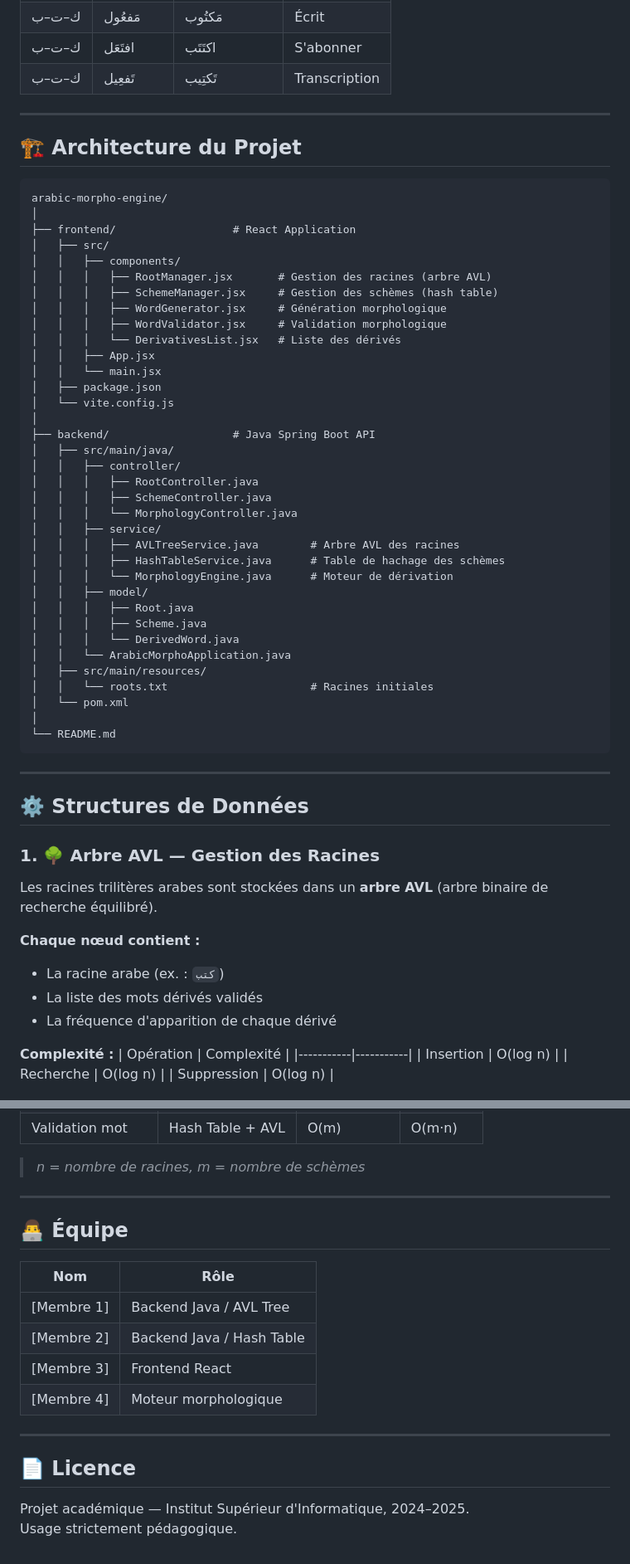
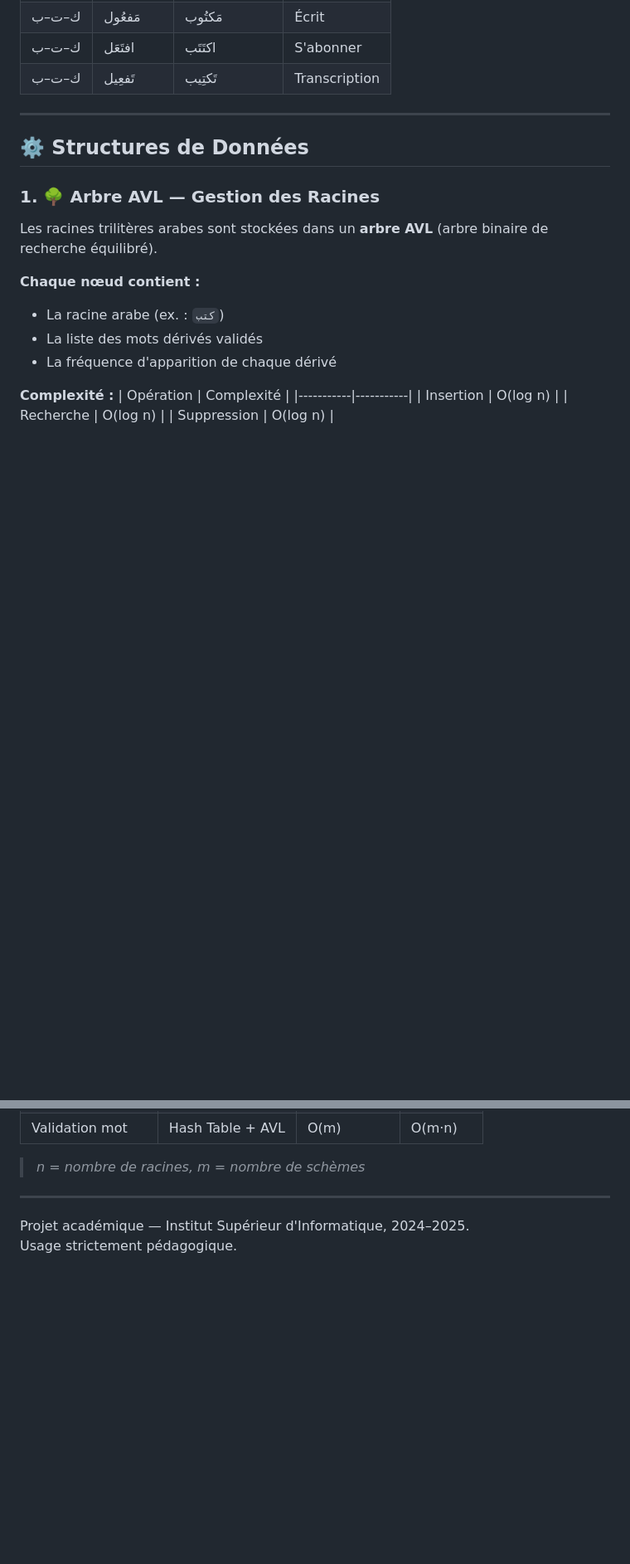
Before and after one commit to hibabab/MoteurMorphologiqueArabe, a Markdown page: README.md, 2 parts joined by grey strips. Shown at 83% size. GitHub-like rendering; blank space fills up the shorter version.

````diff
--- a/README.md
+++ b/README.md
@@ -41,47 +41,6 @@ La langue arabe repose sur un système morphologique **racine–schème** où le
 
 ---
 
-## 🏗️ Architecture du Projet
-
-```
-arabic-morpho-engine/
-│
-├── frontend/                  # React Application
-│   ├── src/
-│   │   ├── components/
-│   │   │   ├── RootManager.jsx       # Gestion des racines (arbre AVL)
-│   │   │   ├── SchemeManager.jsx     # Gestion des schèmes (hash table)
-│   │   │   ├── WordGenerator.jsx     # Génération morphologique
-│   │   │   ├── WordValidator.jsx     # Validation morphologique
-│   │   │   └── DerivativesList.jsx   # Liste des dérivés
-│   │   ├── App.jsx
-│   │   └── main.jsx
-│   ├── package.json
-│   └── vite.config.js
-│
-├── backend/                   # Java Spring Boot API
-│   ├── src/main/java/
-│   │   ├── controller/
-│   │   │   ├── RootController.java
-│   │   │   ├── SchemeController.java
-│   │   │   └── MorphologyController.java
-│   │   ├── service/
-│   │   │   ├── AVLTreeService.java        # Arbre AVL des racines
-│   │   │   ├── HashTableService.java      # Table de hachage des schèmes
-│   │   │   └── MorphologyEngine.java      # Moteur de dérivation
-│   │   ├── model/
-│   │   │   ├── Root.java
-│   │   │   ├── Scheme.java
-│   │   │   └── DerivedWord.java
-│   │   └── ArabicMorphoApplication.java
-│   ├── src/main/resources/
-│   │   └── roots.txt                      # Racines initiales
-│   └── pom.xml
-│
-└── README.md
-```
-
----
 
 ## ⚙️ Structures de Données
 
@@ -240,18 +125,6 @@ POST /api/validate
 
 ---
 
-## 👨‍💻 Équipe
-
-| Nom | Rôle |
-|-----|------|
-| [Membre 1] | Backend Java / AVL Tree |
-| [Membre 2] | Backend Java / Hash Table |
-| [Membre 3] | Frontend React |
-| [Membre 4] | Moteur morphologique |
-
----
-
-## 📄 Licence
 
 Projet académique — Institut Supérieur d'Informatique, 2024–2025.
 Usage strictement pédagogique.
````
Also changed, not shown: other parts of README.md (+2 -76 lines).
